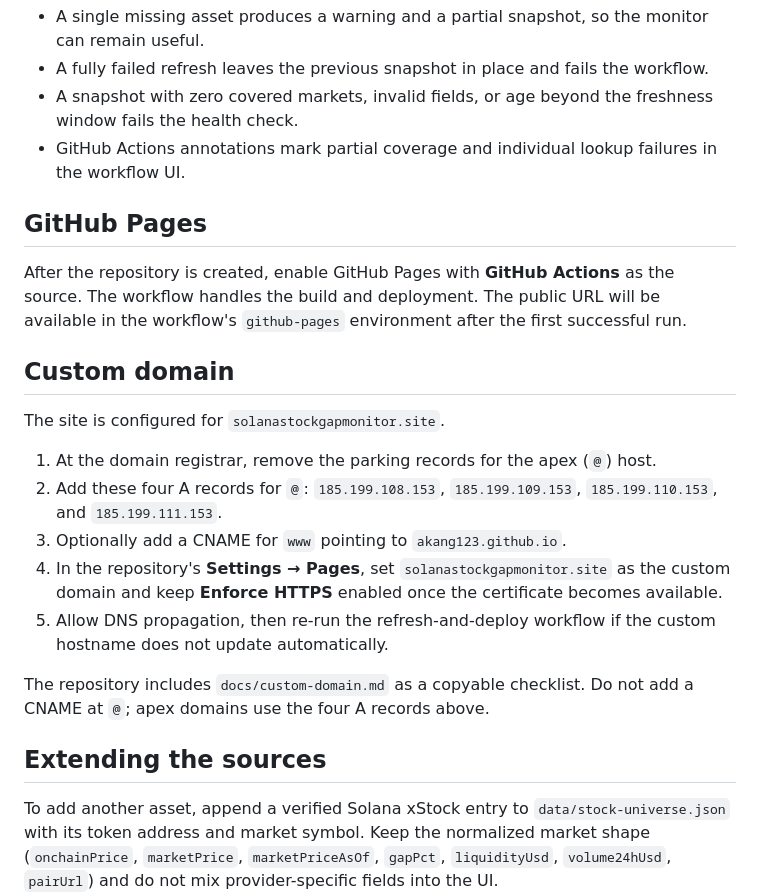
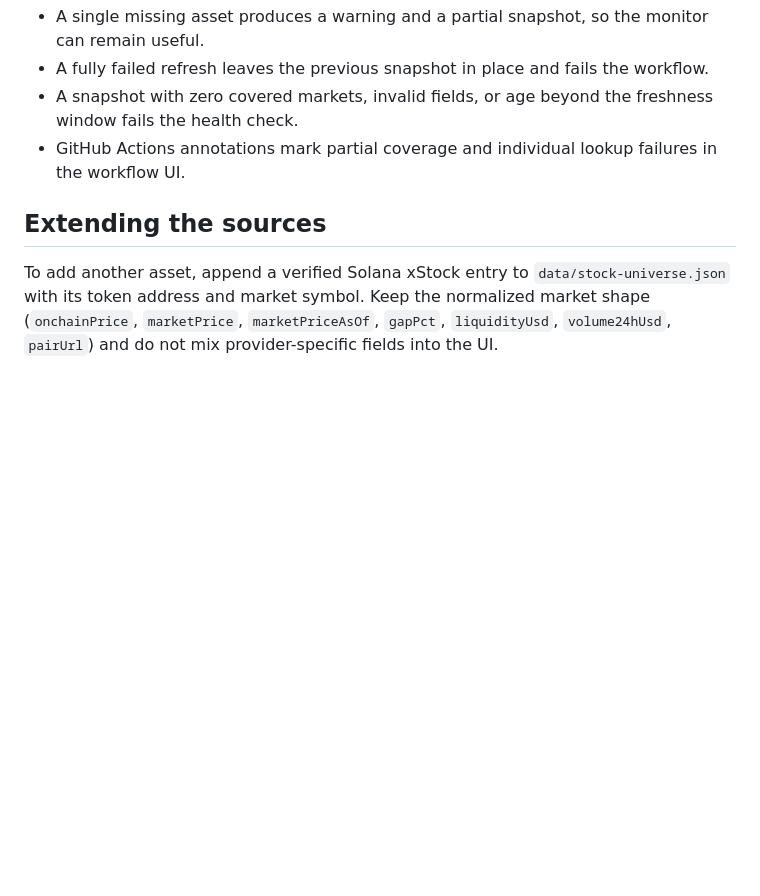
Before and after one commit to akang123/solana-stock-gap-monitor, a Markdown page: README.md, the part around the change. GitHub-like rendering; blank space fills up the shorter version.

```diff
--- a/README.md
+++ b/README.md
@@ -54,22 +54,6 @@ Open `http://127.0.0.1:4173` after the build. The browser refresh button re-read
 - A snapshot with zero covered markets, invalid fields, or age beyond the freshness window fails the health check.
 - GitHub Actions annotations mark partial coverage and individual lookup failures in the workflow UI.
 
-## GitHub Pages
-
-After the repository is created, enable GitHub Pages with **GitHub Actions** as the source. The workflow handles the build and deployment. The public URL will be available in the workflow's `github-pages` environment after the first successful run.
-
-## Custom domain
-
-The site is configured for `solanastockgapmonitor.site`.
-
-1. At the domain registrar, remove the parking records for the apex (`@`) host.
-2. Add these four A records for `@`: `185.199.108.153`, `185.199.109.153`, `185.199.110.153`, and `185.199.111.153`.
-3. Optionally add a CNAME for `www` pointing to `akang123.github.io`.
-4. In the repository's **Settings → Pages**, set `solanastockgapmonitor.site` as the custom domain and keep **Enforce HTTPS** enabled once the certificate becomes available.
-5. Allow DNS propagation, then re-run the refresh-and-deploy workflow if the custom hostname does not update automatically.
-
-The repository includes `docs/custom-domain.md` as a copyable checklist. Do not add a CNAME at `@`; apex domains use the four A records above.
-
 ## Extending the sources
 
 To add another asset, append a verified Solana xStock entry to `data/stock-universe.json` with its token address and market symbol. Keep the normalized market shape (`onchainPrice`, `marketPrice`, `marketPriceAsOf`, `gapPct`, `liquidityUsd`, `volume24hUsd`, `pairUrl`) and do not mix provider-specific fields into the UI.
```
